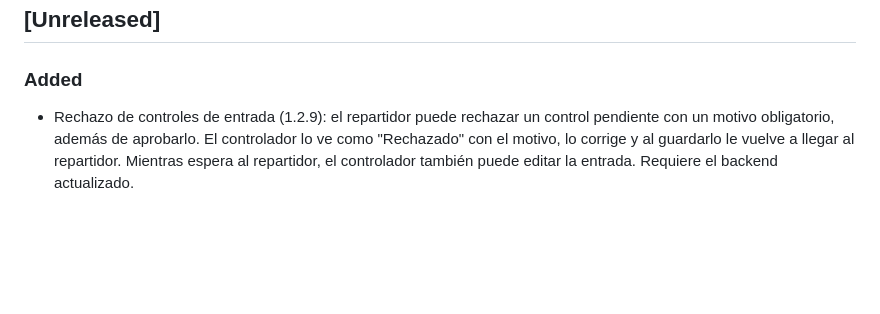
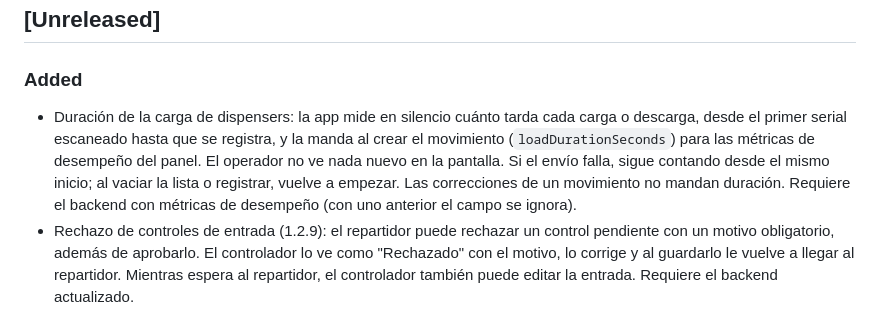
Before and after one commit to gonzalo-wi/loop-mobile, a Markdown page: CHANGELOG.md, the part around the change. Rendered like a GitHub page; blank space fills up the shorter version.

Commit message:
docs(changelog): note silent dispenser load duration
Co-Authored-By: Claude Opus 5.5 <noreply@anthropic.com>

```diff
--- a/CHANGELOG.md
+++ b/CHANGELOG.md
@@ -8,6 +8,7 @@ y este proyecto adhiere a [Semantic Versioning](https://semver.org/lang/es/).
 ## [Unreleased]
 
 ### Added
+- Duración de la carga de dispensers: la app mide en silencio cuánto tarda cada carga o descarga, desde el primer serial escaneado hasta que se registra, y la manda al crear el movimiento (`loadDurationSeconds`) para las métricas de desempeño del panel. El operador no ve nada nuevo en la pantalla. Si el envío falla, sigue contando desde el mismo inicio; al vaciar la lista o registrar, vuelve a empezar. Las correcciones de un movimiento no mandan duración. Requiere el backend con métricas de desempeño (con uno anterior el campo se ignora).
 - Rechazo de controles de entrada (1.2.9): el repartidor puede rechazar un control pendiente con un motivo obligatorio, además de aprobarlo. El controlador lo ve como "Rechazado" con el motivo, lo corrige y al guardarlo le vuelve a llegar al repartidor. Mientras espera al repartidor, el controlador también puede editar la entrada. Requiere el backend actualizado.
 - Productos con llenos igual al total (1.2.9): en el control de entrada, los productos marcados desde el panel (PalMad, Rack, Carro, Caj) solo piden Total y Recambio; los llenos se mandan iguales al total. Requiere el backend actualizado.
 - Recargas de dispensers (1.2.9): si el reparto ya tiene una carga para esa fecha, la pantalla avisa "Recarga" y, antes de enviar, pide confirmar que va como recarga (cuántas cargas tiene el reparto y cuántos dispensers suma). Los dispensers que ya salieron en otra carga de ese reparto y fecha quedan en rojo y no se envían. En el listado y el detalle las recargas llevan la etiqueta "Recarga", y una carga con una recarga posterior ya no se puede cancelar ni corregir (solo la última del día). SUPERVISOR también entra a Dispensers. Requiere el backend con recargas.
```
